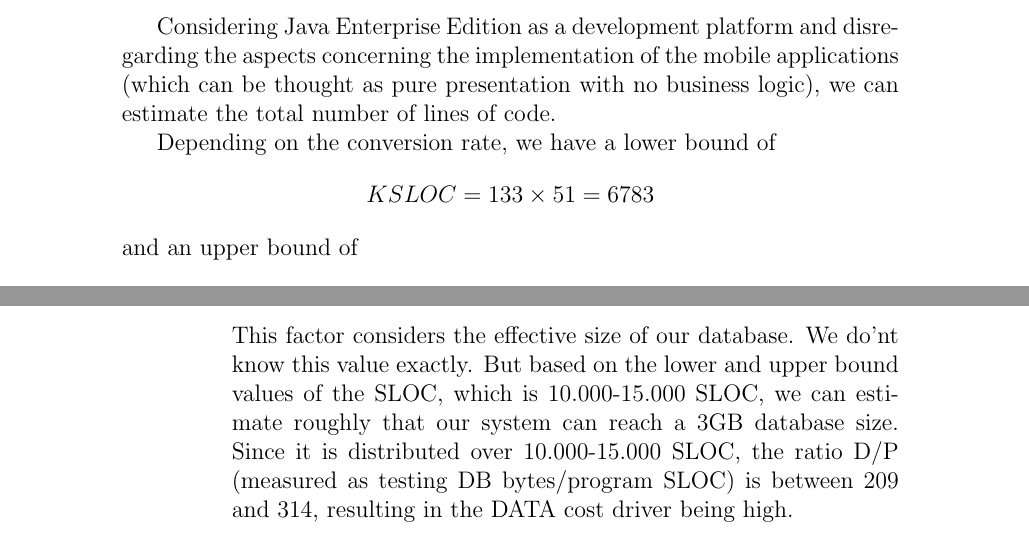
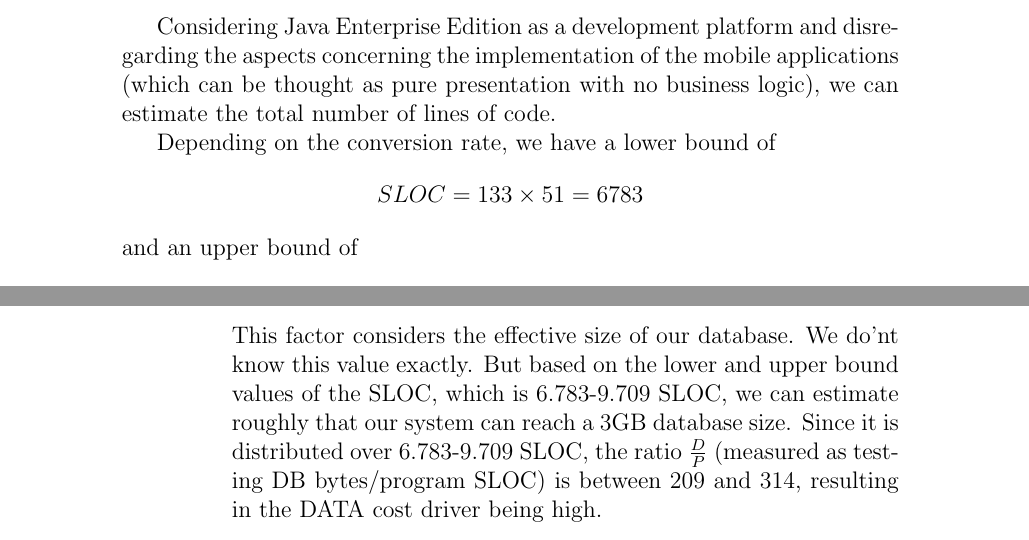
Before and after one commit to JagadeshManivannan/SoftwareEngg2DevOps, a LaTeX thesis (pp/pp.tex, which reads pp/chapters/size_cost_effort.tex): two parts of pages 10 and 12 of 28, joined at a grey line, cut so that both start at the same text. Compiled offline with pdfLaTeX.

Commit message:
Bug fixes within section about cost and effort

```diff
--- a/pp/chapters/size_cost_effort.tex
+++ b/pp/chapters/size_cost_effort.tex
@@ -135,7 +135,7 @@ The following table summarizes the results of our estimation activity:
 \end{table}
 Considering Java Enterprise Edition as a development platform and disregarding the aspects concerning the implementation of the mobile applications (which can be thought as pure presentation with no business logic), we can estimate the total number of lines of code.
 
-Depending on the conversion rate, we have a lower bound of \[KSLOC = 133 \times 51 = 6783\] and an upper bound of \[KSLOC = 133 \times 73 = 9709\]
+Depending on the conversion rate, we have a lower bound of \[SLOC = 133 \times 51 = 6783\] and an upper bound of \[SLOC = 133 \times 73 = 9709\]
 
 \section{Cost and effort estimation}
 In this section we are going to use the COCOMO II approach to estimate the
@@ -232,10 +232,7 @@ The results of our evaluation is the following:
 \begin{itemize}
 	\item \emph{Database size (DATA)}:
 	\begin{itemize}
-		 \item[] This factor considers the effective size of our database. We do'nt know this value exactly. But based on the lower and upper bound
-values of the SLOC, which is 10.000-15.000 SLOC, we can estimate roughly that our system can reach a 3GB database size. Since it is
-distributed over 10.000-15.000 SLOC, the ratio D/P (measured as testing DB bytes/program SLOC) is between 209 and 314,
-resulting in the DATA cost driver being high.
+		 \item[] This factor considers the effective size of our database. We do'nt know this value exactly. But based on the lower and upper bound values of the SLOC, which is 6.783-9.709 SLOC, we can estimate roughly that our system can reach a 3GB database size. Since it is distributed over 6.783-9.709 SLOC, the ratio \(\frac{D}{P}\) (measured as testing DB bytes/program SLOC) is between 209 and 314, resulting in the DATA cost driver being high.
 	\end{itemize}
 \end{itemize}
 
```
Also changed, not shown: pp/pp.pdf.
